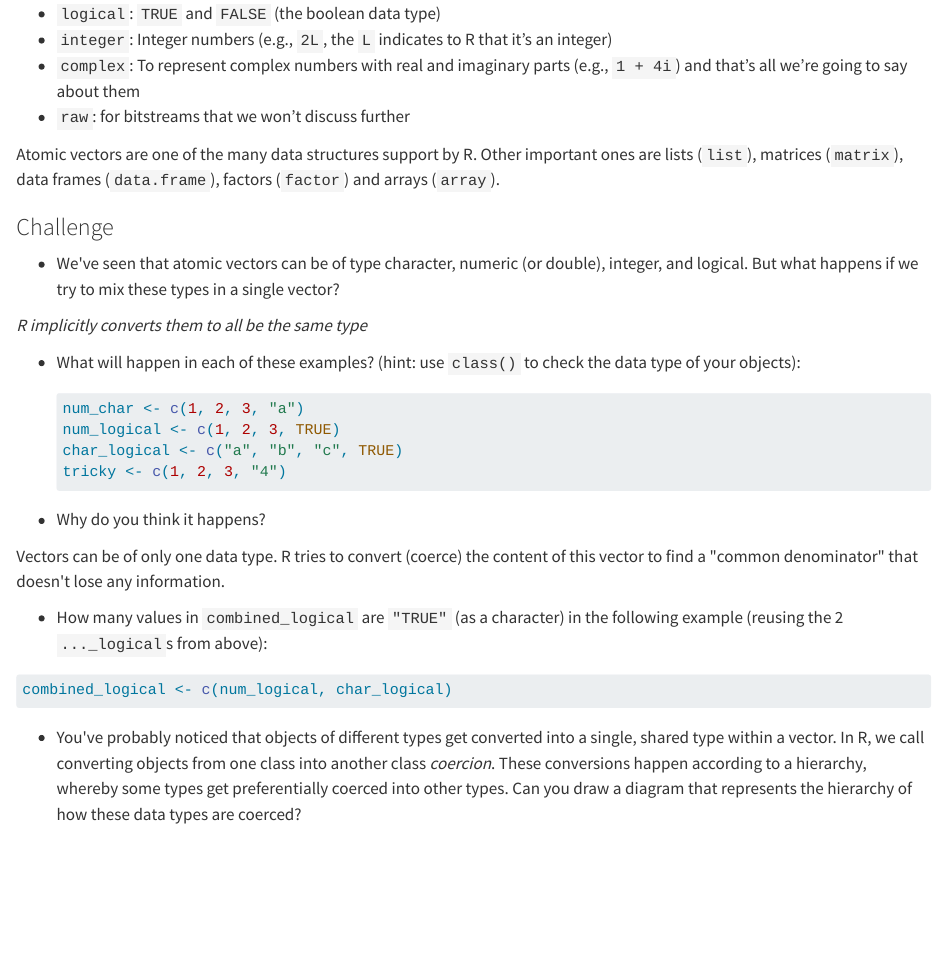
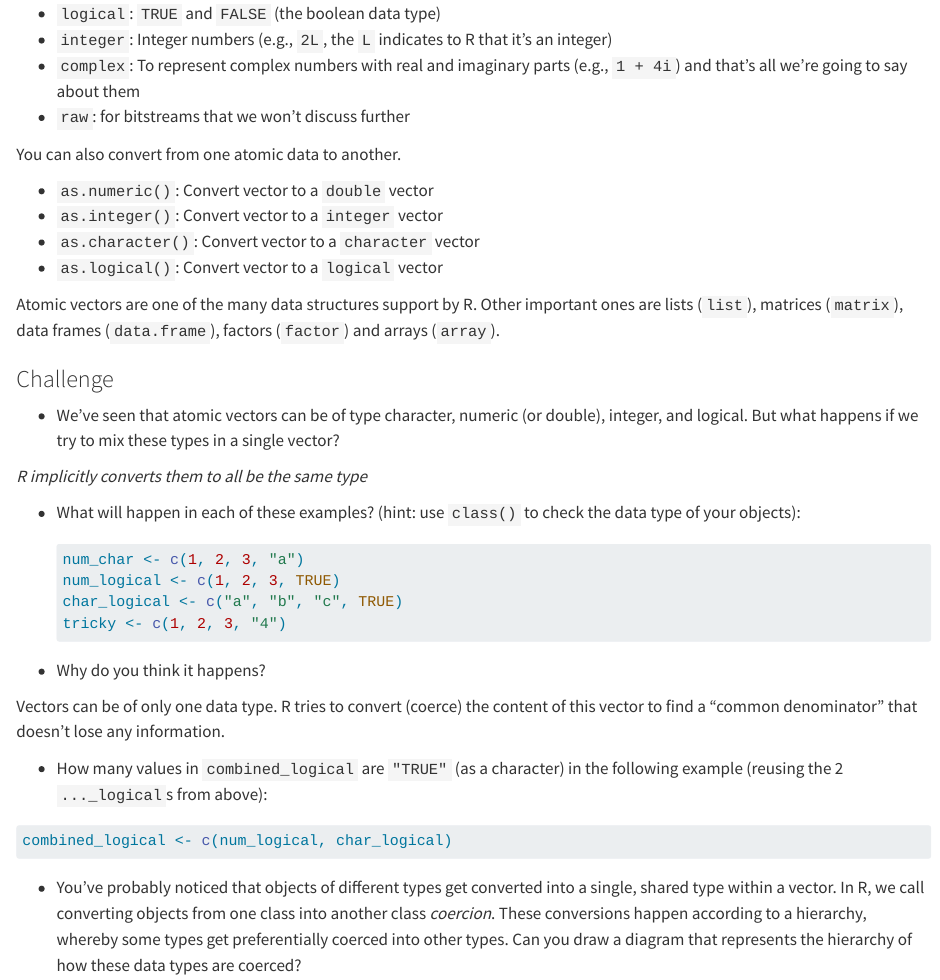
Before and after one commit to zawmtun/r_workshop_2023, a Quarto document (intro.qmd): the page in a window 1100 px wide, from 5260 px down. Rendered offline with R 4.5, knitr and Pandoc in place of Quarto, with nearby package versions.

Commit message:
add coersion functions to intro.qmd

````diff
--- a/intro.qmd
+++ b/intro.qmd
@@ -189,11 +189,18 @@ An atomic vector is the simplest vector of the same data type. These are the bas
 -   `complex`: To represent complex numbers with real and imaginary parts (e.g., `1 + 4i`) and that's all we're going to say about them
 -   `raw`: for bitstreams that we won't discuss further
 
+You can also convert from one atomic data to another.
+
+-   `as.numeric()`: Convert vector to a `double` vector
+-   `as.integer()`: Convert vector to a `integer` vector
+-   `as.character()`: Convert vector to a `character` vector
+-   `as.logical()`: Convert vector to a `logical` vector
+
 Atomic vectors are one of the many data structures support by R. Other important ones are lists (`list`), matrices (`matrix`), data frames (`data.frame`), factors (`factor`) and arrays (`array`).
 
 ### Challenge
 
--   We\'ve seen that atomic vectors can be of type character, numeric (or double), integer, and logical. But what happens if we try to mix these types in a single vector?
+-   We've seen that atomic vectors can be of type character, numeric (or double), integer, and logical. But what happens if we try to mix these types in a single vector?
 
 *R implicitly converts them to all be the same type*
 
@@ -206,12 +213,9 @@ Atomic vectors are one of the many data structures support by R. Other important
     tricky <- c(1, 2, 3, "4")
     ```
 
-```{=html}
-<!-- -->
-```
 -   Why do you think it happens?
 
-Vectors can be of only one data type. R tries to convert (coerce) the content of this vector to find a \"common denominator\" that doesn\'t lose any information.
+Vectors can be of only one data type. R tries to convert (coerce) the content of this vector to find a "common denominator" that doesn't lose any information.
 
 -   How many values in `combined_logical` are `"TRUE"` (as a character) in the following example (reusing the 2 `..._logical`s from above):
 
@@ -219,7 +223,7 @@ Vectors can be of only one data type. R tries to convert (coerce) the content of
 combined_logical <- c(num_logical, char_logical)
 ```
 
--   You\'ve probably noticed that objects of different types get converted into a single, shared type within a vector. In R, we call converting objects from one class into another class *coercion*. These conversions happen according to a hierarchy, whereby some types get preferentially coerced into other types. Can you draw a diagram that represents the hierarchy of how these data types are coerced?
+-   You've probably noticed that objects of different types get converted into a single, shared type within a vector. In R, we call converting objects from one class into another class *coercion*. These conversions happen according to a hierarchy, whereby some types get preferentially coerced into other types. Can you draw a diagram that represents the hierarchy of how these data types are coerced?
 
 logical → numeric → character ← logical
 
````
Also changed, not shown: dplyr.qmd (+5 -1 lines), index.html (deleted).
